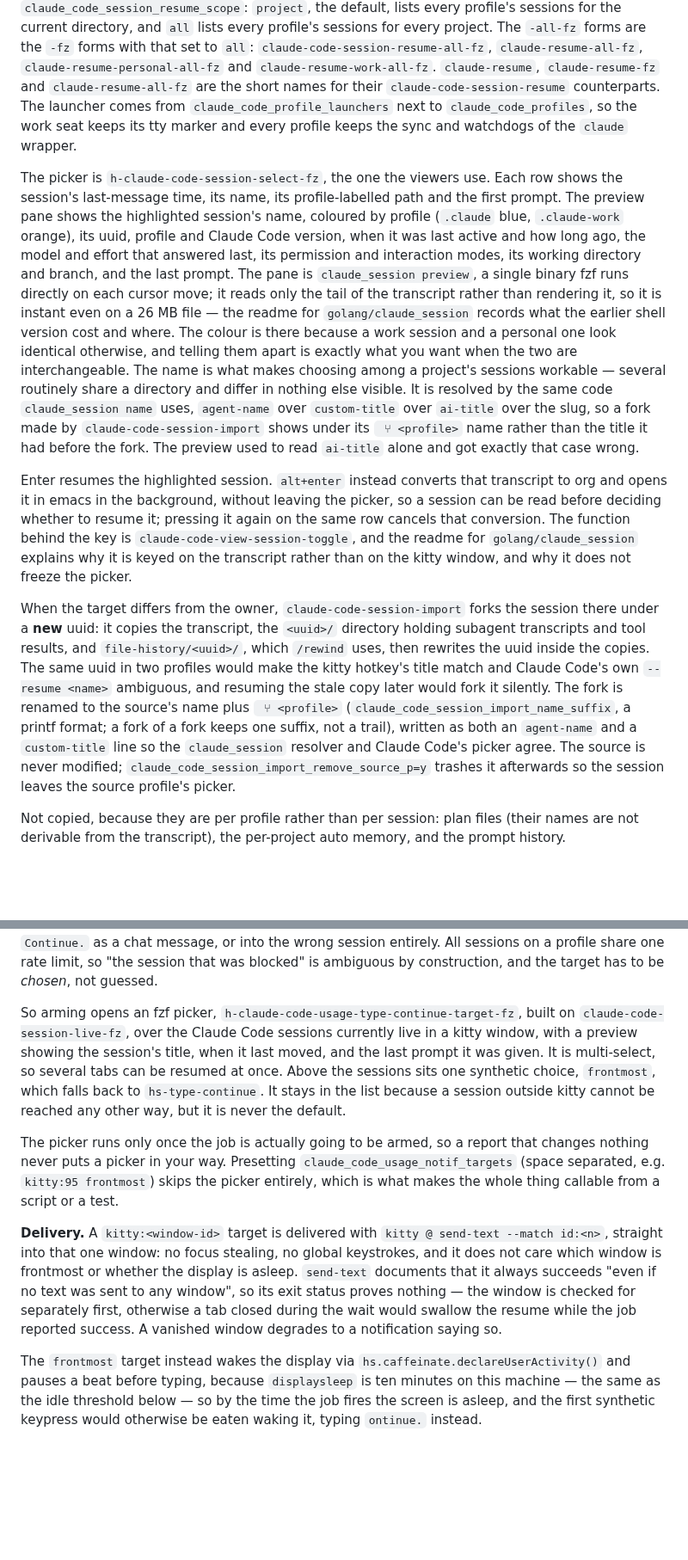
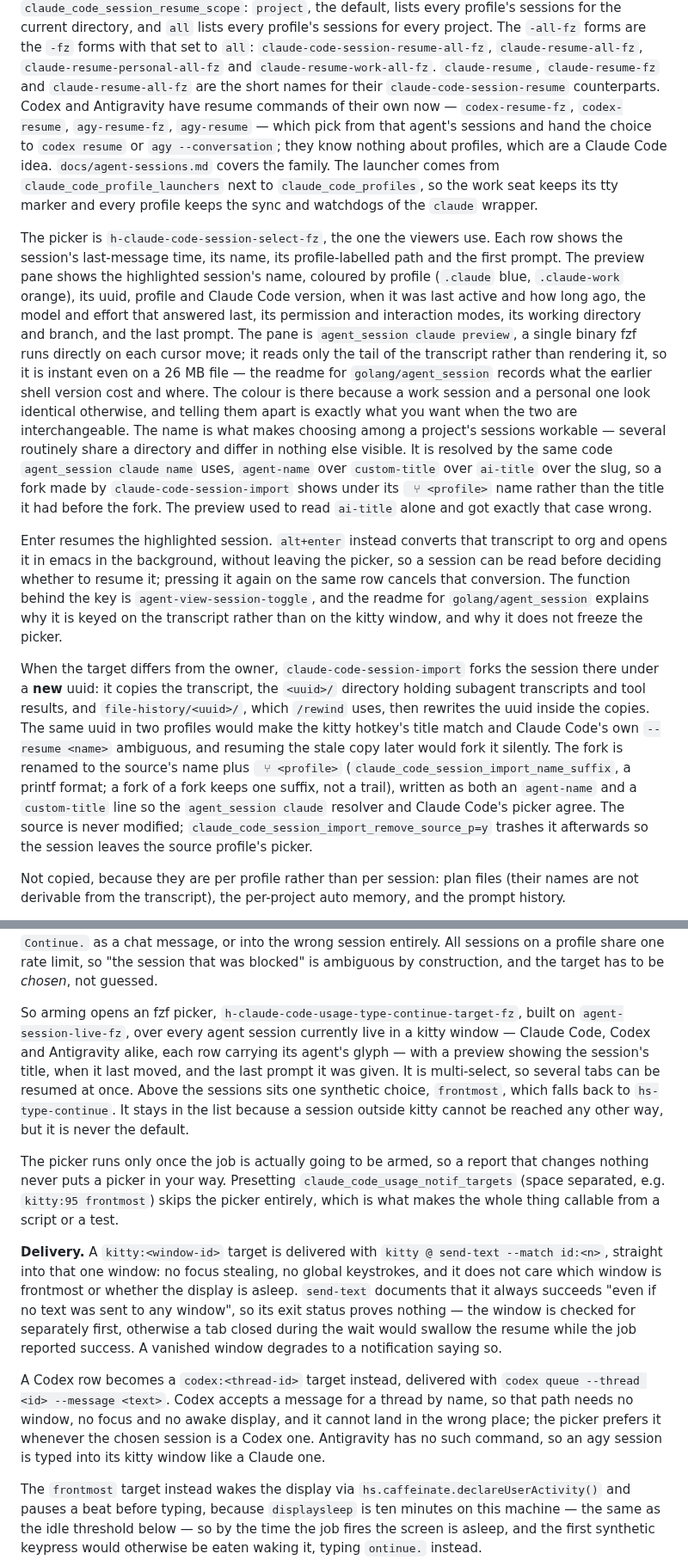
Before and after one commit to NightMachinery/.shells, a Markdown page: scripts/docs/claude_code_usage.md, 2 parts joined by grey strips. Shown at 86% size. GitHub-like rendering; blank space fills up the shorter version.

```diff
--- a/scripts/docs/claude_code_usage.md
+++ b/scripts/docs/claude_code_usage.md
@@ -258,7 +258,12 @@ sessions for every project. The `-all-fz` forms are the `-fz` forms with that
 set to `all`: `claude-code-session-resume-all-fz`, `claude-resume-all-fz`,
 `claude-resume-personal-all-fz` and `claude-resume-work-all-fz`.
 `claude-resume`, `claude-resume-fz` and `claude-resume-all-fz` are the short
-names for their `claude-code-session-resume` counterparts. The launcher comes
+names for their `claude-code-session-resume` counterparts. Codex and
+Antigravity have resume commands of their own now — `codex-resume-fz`,
+`codex-resume`, `agy-resume-fz`, `agy-resume` — which pick from that agent's
+sessions and hand the choice to `codex resume` or `agy --conversation`; they
+know nothing about profiles, which are a Claude Code idea.
+`docs/agent-sessions.md` covers the family. The launcher comes
 from `claude_code_profile_launchers` next to `claude_code_profiles`, so the
 work seat keeps its tty marker and every profile keeps the sync and watchdogs
 of the `claude` wrapper.
@@ -270,26 +275,26 @@ coloured by profile (`.claude` blue, `.claude-work` orange), its uuid, profile
 and Claude Code version, when it was last active and how long ago, the model
 and effort that answered last, its permission and interaction modes, its
 working directory and branch, and the last prompt. The pane is
-`claude_session preview`, a single binary fzf runs directly on each cursor
-move; it reads only the tail of the transcript rather than rendering it, so it
-is instant even on a 26 MB file — the readme for `golang/claude_session`
+`agent_session claude preview`, a single binary fzf runs directly on each
+cursor move; it reads only the tail of the transcript rather than rendering it,
+so it is instant even on a 26 MB file — the readme for `golang/agent_session`
 records what the earlier shell version cost and where. The colour is there
 because a work session and a personal one look identical otherwise, and
 telling them apart is exactly what you want when the two are interchangeable.
 The name is what makes choosing among a project's sessions workable — several
 routinely share a directory and differ in nothing else visible. It is resolved
-by the same code `claude_session name` uses, `agent-name` over `custom-title`
-over `ai-title` over the slug, so a fork made by `claude-code-session-import`
-shows under its ` ⑂ <profile>` name rather than the title it had before the
-fork. The preview used to read `ai-title` alone and got exactly that case
+by the same code `agent_session claude name` uses, `agent-name` over
+`custom-title` over `ai-title` over the slug, so a fork made by
+`claude-code-session-import` shows under its ` ⑂ <profile>` name rather than
+the title it had before the fork. The preview used to read `ai-title` alone and got exactly that case
 wrong.
 
 Enter resumes the highlighted session. `alt+enter` instead converts that
 transcript to org and opens it in emacs in the background, without leaving the
 picker, so a session can be read before deciding whether to resume it; pressing
 it again on the same row cancels that conversion. The function behind the key is
-`claude-code-view-session-toggle`, and the readme for `golang/claude_session`
-explains why it is keyed on the transcript rather than on the kitty window, and
+`agent-view-session-toggle`, and the readme for `golang/agent_session` explains
+why it is keyed on the transcript rather than on the kitty window, and
 why it does not freeze the picker.
 
 When the target differs from the owner, `claude-code-session-import` forks
@@ -301,8 +306,8 @@ match and Claude Code's own `--resume <name>` ambiguous, and resuming the
 stale copy later would fork it silently. The fork is renamed to the source's
 name plus ` ⑂ <profile>` (`claude_code_session_import_name_suffix`, a printf
 format; a fork of a fork keeps one suffix, not a trail), written as both an
-`agent-name` and a `custom-title` line so the `claude_session` resolver and
-Claude Code's picker agree. The source is never modified;
+`agent-name` and a `custom-title` line so the `agent_session claude` resolver
+and Claude Code's picker agree. The source is never modified;
 `claude_code_session_import_remove_source_p=y` trashes it afterwards so the
 session leaves the source profile's picker.
 
@@ -429,10 +434,11 @@ sessions on a profile share one rate limit, so "the session that was blocked"
 is ambiguous by construction, and the target has to be *chosen*, not guessed.
 
 So arming opens an fzf picker, `h-claude-code-usage-type-continue-target-fz`,
-built on `claude-code-session-live-fz`, over the Claude Code sessions
-currently live in a kitty window, with a preview showing the session's title,
-when it last moved, and the last prompt it was given. It is multi-select, so
-several tabs can be resumed at once. Above the sessions sits one synthetic
+built on `agent-session-live-fz`, over every agent session currently live in a
+kitty window — Claude Code, Codex and Antigravity alike, each row carrying its
+agent's glyph — with a preview showing the session's title, when it last moved,
+and the last prompt it was given. It is multi-select, so several tabs can be
+resumed at once. Above the sessions sits one synthetic
 choice, `frontmost`, which falls back to `hs-type-continue`. It stays in the
 list because a session outside kitty cannot be reached any other way, but it
 is never the default.
@@ -451,6 +457,13 @@ whether the display is asleep. `send-text` documents that it always succeeds
 the window is checked for separately first, otherwise a tab closed during the
 wait would swallow the resume while the job reported success. A vanished
 window degrades to a notification saying so.
+
+A Codex row becomes a `codex:<thread-id>` target instead, delivered with
+`codex queue --thread <id> --message <text>`. Codex accepts a message for a
+thread by name, so that path needs no window, no focus and no awake display,
+and it cannot land in the wrong place; the picker prefers it whenever the
+chosen session is a Codex one. Antigravity has no such command, so an agy
+session is typed into its kitty window like a Claude one.
 
 The `frontmost` target instead wakes the display via
 `hs.caffeinate.declareUserActivity()` and pauses a beat before typing, because
```
Also changed, not shown: scripts/docs/agent-sessions.md (added, +251 -0 lines).
